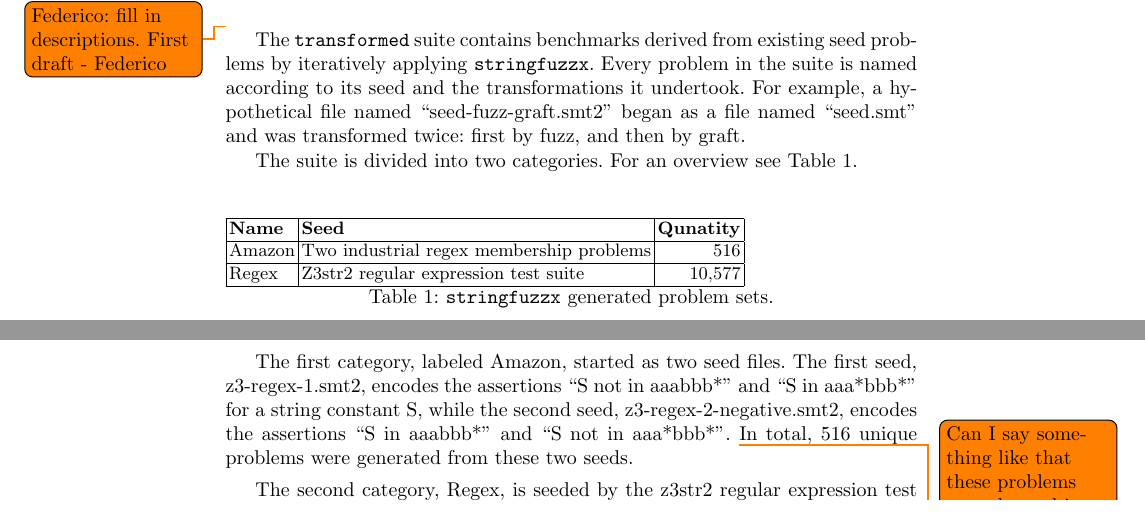
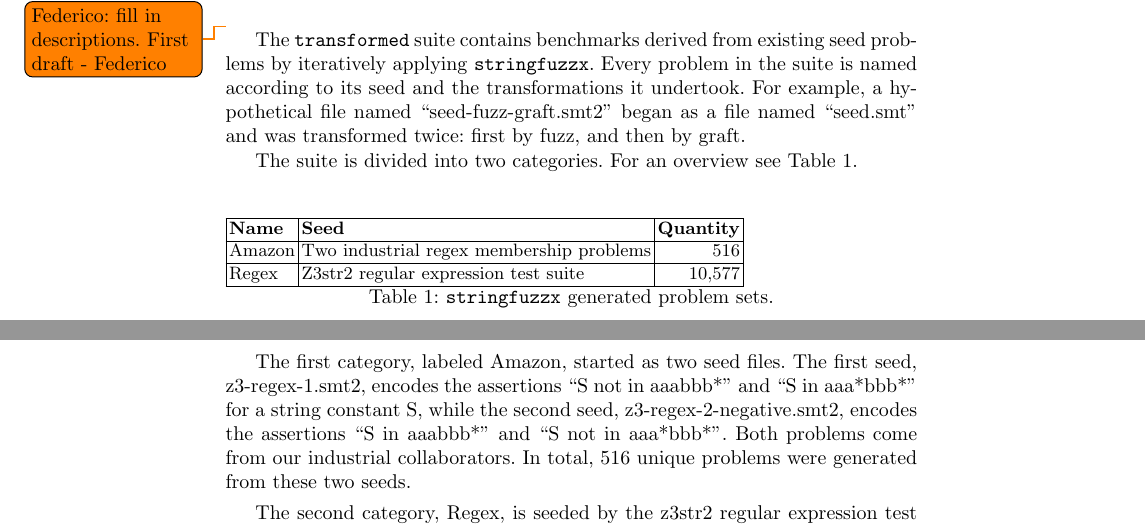
Before and after one commit to dblotsky/stringfuzz_paper, a LaTeX paper (paper.tex, which reads includes/problems.tex): two parts of pages 4 and 5 of 7, joined at a grey line, cut so that both start at the same text. Compiled offline with pdfLaTeX.

Commit message:
small updates from Dmitry's comments

```diff
--- a/includes/problems.tex
+++ b/includes/problems.tex
@@ -31,7 +31,7 @@
     \begin{table}
     \begin{tabular}{|l|l|r|}
         \hline
-        \textbf{Name} & \textbf{Seed}                            & \textbf{Qunatity} \\ \hline
+        \textbf{Name} & \textbf{Seed}                            & \textbf{Quantity} \\ \hline
         Amazon        & Two industrial regex membership problems & 516\\ \hline
         Regex         & Z3str2 regular expression test suite     & 10,577\\ \hline
     \end{tabular}
@@ -42,11 +42,10 @@
     The first category, labeled Amazon, started as two seed files.
     The first seed, z3-regex-1.smt2, encodes the assertions ``S not in aaabbb*'' and ``S in aaa*bbb*'' for a string constant S,
     while the second seed, z3-regex-2-negative.smt2, encodes the assertions ``S in aaabbb*'' and ``S not in aaa*bbb*''.
-    \todo{Can I say something like that these problems were deemed industrially relevant by Amazon? Probably not, right?}
+    Both problems come from our industrial collaborators.
     In total, 516 unique problems were generated from these two seeds.
 
-    The second category, Regex, is seeded by the z3str2 regular expression test suite \cite{}
-    \todo{Is this right? If so where we can cite?}.
+    The second category, Regex, is seeded by the z3str2 regular expression test suite \cite{z3str2-tests}.
     This test suite contains 42 problems dealing with a wide variety of regular expressions.
     Through cumulative transformations, as before, we were able to produce 10,577 unique benchmarks.
 
```
